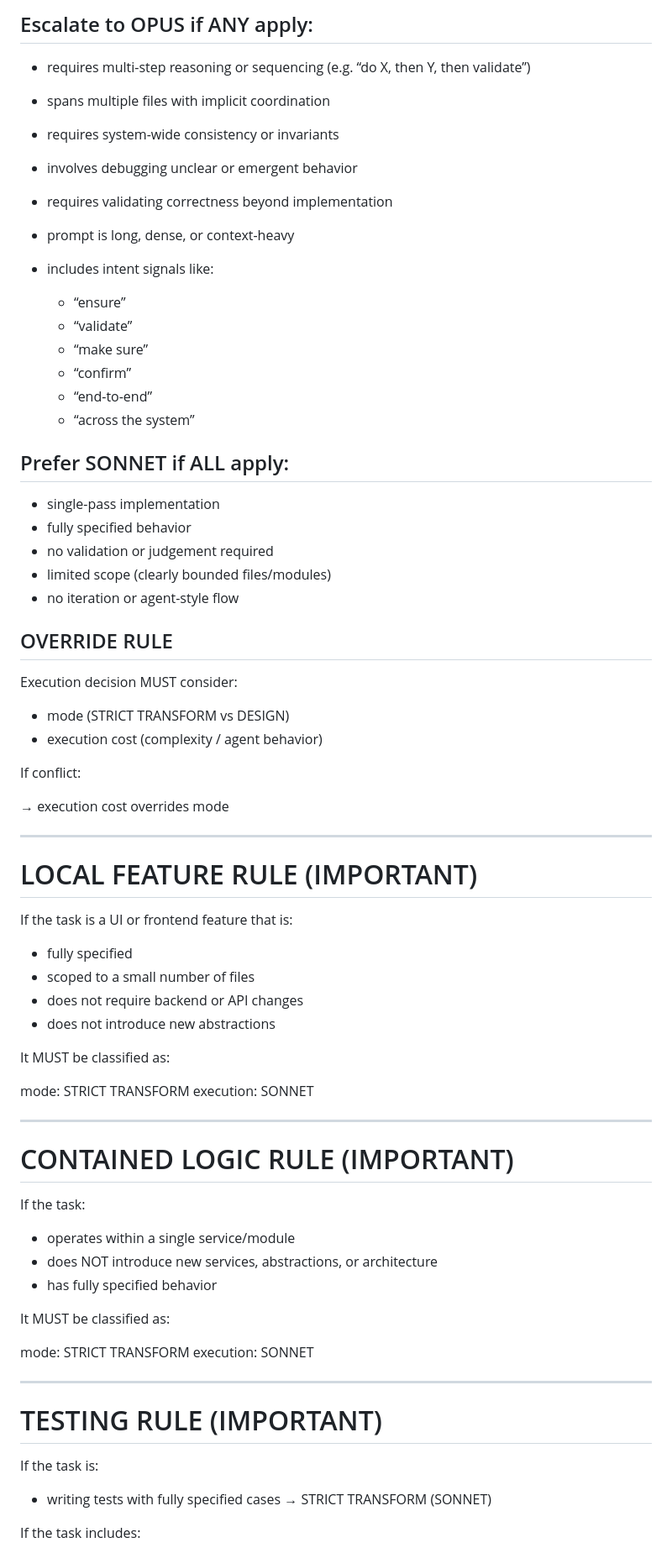
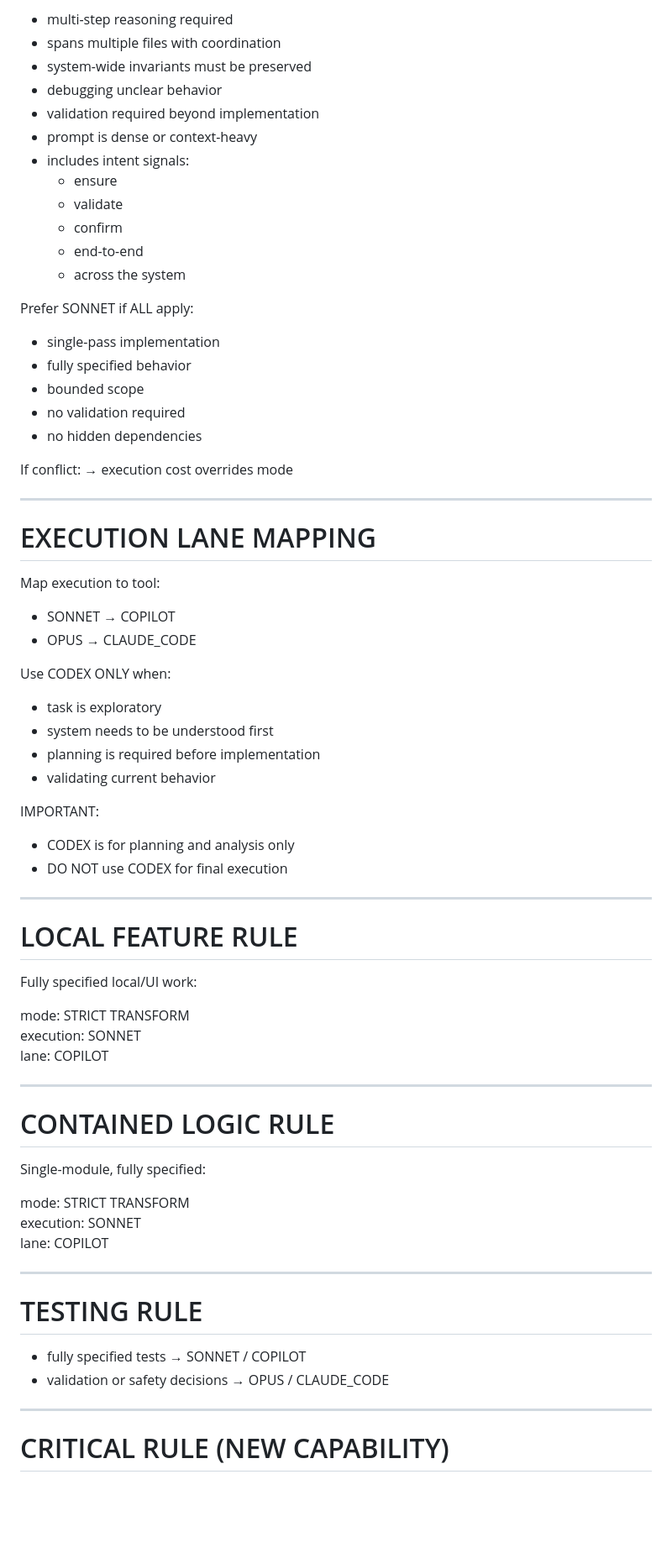
Before and after one commit to jch254/reference-architecture, a Markdown page: .github/prompts/classify.prompt.md, the part around one of its changes. Shown at 84% size. GitHub-like rendering; blank space fills up the shorter version.

Commit message:
Tighten classify prompt

```diff
--- a/.github/prompts/classify.prompt.md
+++ b/.github/prompts/classify.prompt.md
@@ -80,78 +74,77 @@ Evaluate execution complexity independently of mode.
 
-## Escalate to OPUS if ANY apply:
+- multi-step reasoning required
+- spans multiple files with coordination
+- system-wide invariants must be preserved
+- debugging unclear behavior
+- validation required beyond implementation
+- prompt is dense or context-heavy
+- includes intent signals:
+  - ensure
+  - validate
+  - confirm
+  - end-to-end
+  - across the system
 
-* requires multi-step reasoning or sequencing (e.g. “do X, then Y, then validate”)
-* spans multiple files with implicit coordination
-* requires system-wide consistency or invariants
-* involves debugging unclear or emergent behavior
-* requires validating correctness beyond implementation
-* prompt is long, dense, or context-heavy
-* includes intent signals like:
+Prefer SONNET if ALL apply:
 
-  * “ensure”
-  * “validate”
-  * “make sure”
-  * “confirm”
-  * “end-to-end”
-  * “across the system”
-
-## Prefer SONNET if ALL apply:
-
-* single-pass implementation
-* fully specified behavior
-* no validation or judgement required
-* limited scope (clearly bounded files/modules)
-* no iteration or agent-style flow
-
-## OVERRIDE RULE
-
-Execution decision MUST consider:
-
-* mode (STRICT TRANSFORM vs DESIGN)
-* execution cost (complexity / agent behavior)
+- single-pass implementation
+- fully specified behavior
+- bounded scope
+- no validation required
+- no hidden dependencies
 
 If conflict:
-
 → execution cost overrides mode
 
 ---
 
-# LOCAL FEATURE RULE (IMPORTANT)
+# EXECUTION LANE MAPPING
 
-If the task is a UI or frontend feature that is:
+Map execution to tool:
 
-* fully specified
-* scoped to a small number of files
-* does not require backend or API changes
-* does not introduce new abstractions
+- SONNET → COPILOT
+- OPUS → CLAUDE_CODE
 
-It MUST be classified as:
+Use CODEX ONLY when:
+
+- task is exploratory
+- system needs to be understood first
+- planning is required before implementation
+- validating current behavior
+
+IMPORTANT:
+
+- CODEX is for planning and analysis only
+- DO NOT use CODEX for final execution
+
+---
+
+# LOCAL FEATURE RULE
+
+Fully specified local/UI work:
 
 mode: STRICT TRANSFORM
 execution: SONNET
+lane: COPILOT
 
 ---
 
-# CONTAINED LOGIC RULE (IMPORTANT)
+# CONTAINED LOGIC RULE
 
-If the task:
-
-* operates within a single service/module
-* does NOT introduce new services, abstractions, or architecture
-* has fully specified behavior
-
-It MUST be classified as:
+Single-module, fully specified:
 
 mode: STRICT TRANSFORM
 execution: SONNET
+lane: COPILOT
 
 ---
 
-# TESTING RULE (IMPORTANT)
+# TESTING RULE
 
-If the task is:
+- fully specified tests → SONNET / COPILOT
+- validation or safety decisions → OPUS / CLAUDE_CODE
 
-* writing tests with fully specified cases → STRICT TRANSFORM (SONNET)
+---
 
-If the task includes:
+# CRITICAL RULE (NEW CAPABILITY)
 
```
Also changed, not shown: other parts of .github/prompts/classify.prompt.md (+67 -124 lines).
